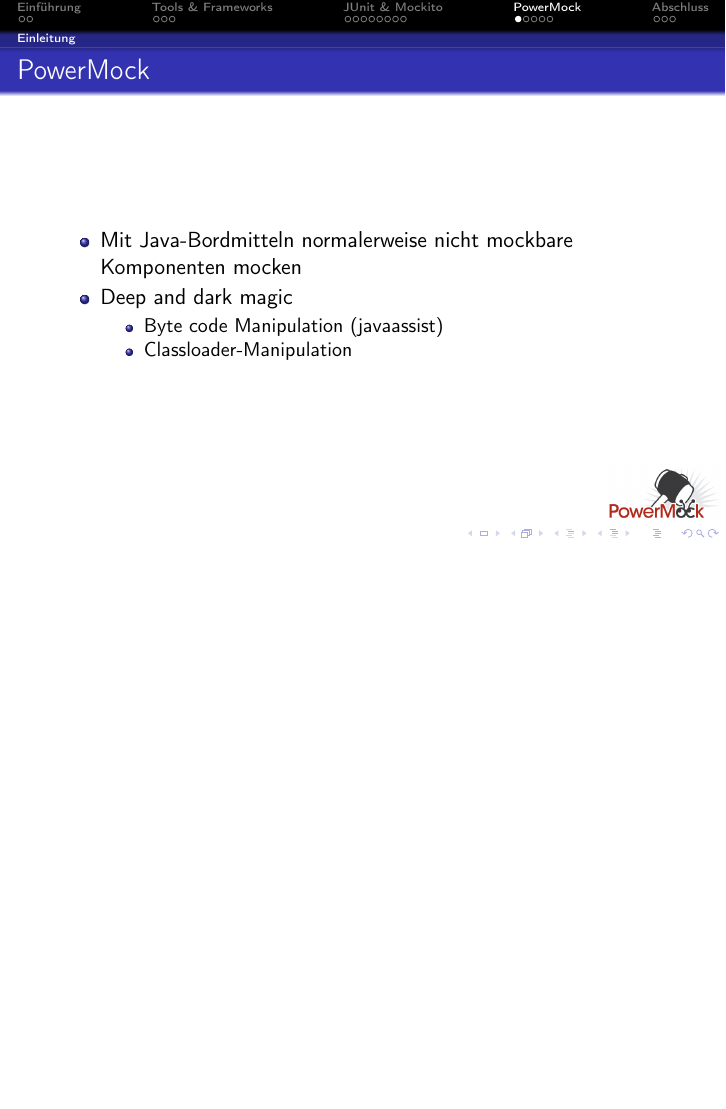
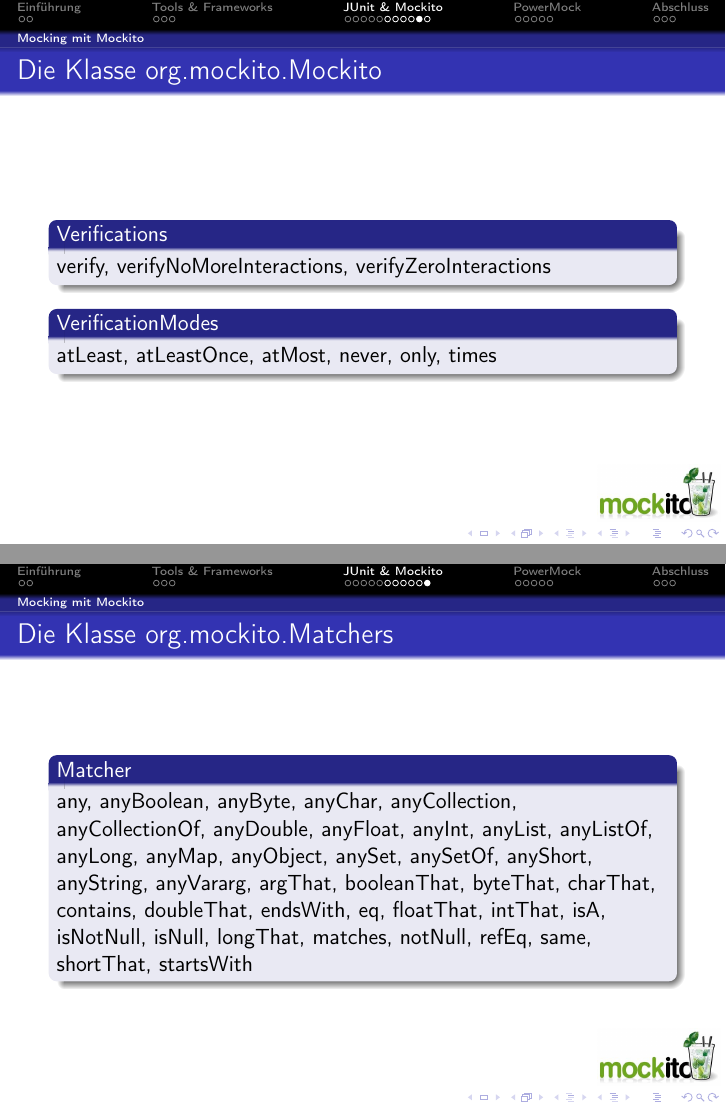
Before and after one commit to SuperTux88/TD2k11-Vortrag-Mockito---PowerMock, LaTeX slides (mocking.tex): page 18 of 29 before the commit and pages 19 and 20 of 32 after it, the two joined at a grey line, the shorter picture padded with empty space. Compiled offline with pdfLaTeX.

Commit message:
klassenfolien eingebaut, todo JUnit Assert.

```diff
--- a/mocking.tex
+++ b/mocking.tex
@@ -273,6 +280,26 @@
 				  Assert.assertEquals(42, template.getHeight());
 				}
 				\end{lstlisting}
+			\end{frame}
+
+			\begin{frame}
+				\frametitle{Die Klasse org.mockito.Mockito}
+
+				\begin{block}{Verifications}
+				verify, verifyNoMoreInteractions, verifyZeroInteractions
+				\end{block}
+
+				\begin{block}{VerificationModes}
+				atLeast, atLeastOnce, atMost, never, only, times
+				\end{block}
+			\end{frame}
+
+			\begin{frame}
+				\frametitle{Die Klasse org.mockito.Matchers}
+
+				\begin{block}{Matcher}
+				any, anyBoolean, anyByte, anyChar, anyCollection, anyCollectionOf, anyDouble, anyFloat, anyInt, anyList, anyListOf, anyLong, anyMap, anyObject, anySet, anySetOf, anyShort, anyString, anyVararg, argThat, booleanThat, byteThat, charThat, contains, doubleThat, endsWith, eq, floatThat, intThat, isA, isNotNull, isNull, longThat, matches, notNull, refEq, same, shortThat, startsWith
+				\end{block}
 			\end{frame}
 		%\subsection{Partial Mocking} frame wenn es eine mockito technologie ist
 
```
Also changed, not shown: mocking.tex (7 more changed lines).
